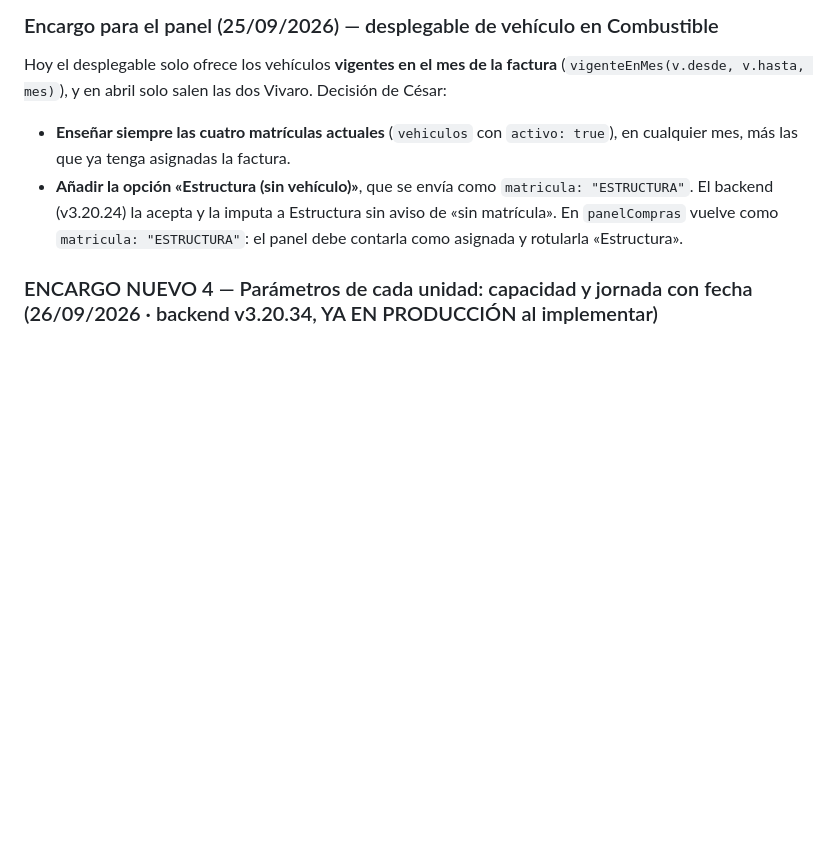
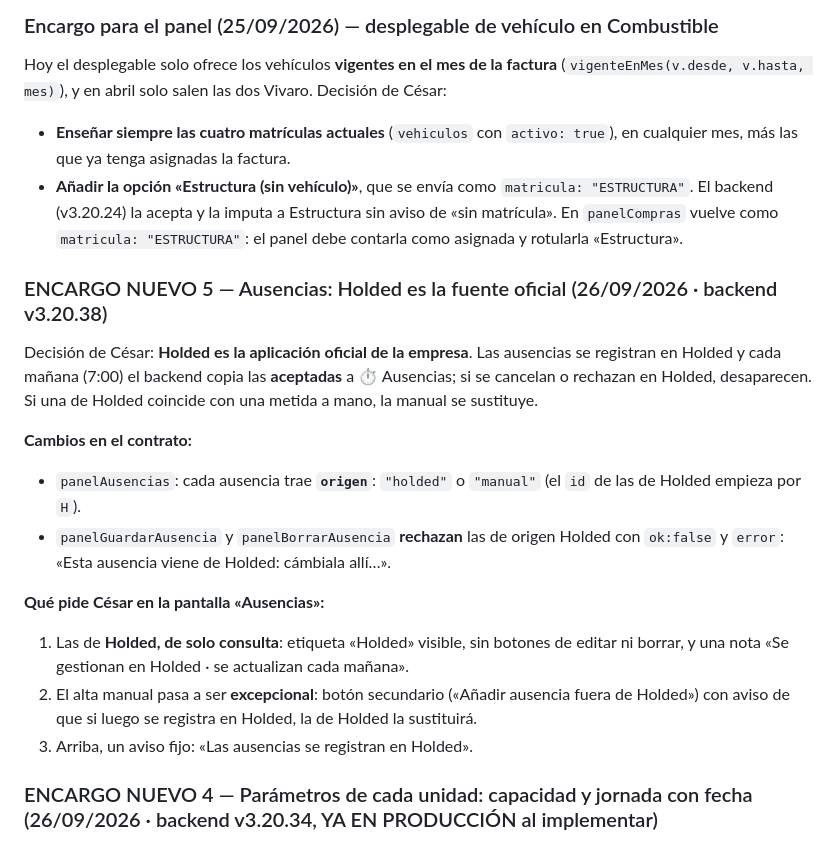
Before and after one commit to instalacionesbufala-hue/panel, a Markdown page: BACKEND.md, the part around the change. GitHub-like rendering; blank space fills up the shorter version.

Commit message:
BACKEND.md: encargo 5 para Code - ausencias de Holded en solo consulta (v3.20.38)

```diff
--- a/BACKEND.md
+++ b/BACKEND.md
@@ -153,6 +153,19 @@ Hoy el desplegable solo ofrece los vehículos **vigentes en el mes de la factura
 
 - **Enseñar siempre las cuatro matrículas actuales** (`vehiculos` con `activo: true`), en cualquier mes, más las que ya tenga asignadas la factura.
 - **Añadir la opción «Estructura (sin vehículo)»**, que se envía como `matricula: "ESTRUCTURA"`. El backend (v3.20.24) la acepta y la imputa a Estructura sin aviso de «sin matrícula». En `panelCompras` vuelve como `matricula: "ESTRUCTURA"`: el panel debe contarla como asignada y rotularla «Estructura».
+
+### ENCARGO NUEVO 5 — Ausencias: Holded es la fuente oficial (26/09/2026 · backend v3.20.38)
+
+Decisión de César: **Holded es la aplicación oficial de la empresa**. Las ausencias se registran en Holded y cada mañana (7:00) el backend copia las **aceptadas** a ⏱️ Ausencias; si se cancelan o rechazan en Holded, desaparecen. Si una de Holded coincide con una metida a mano, la manual se sustituye.
+
+**Cambios en el contrato:**
+- `panelAusencias`: cada ausencia trae **`origen`**: `"holded"` o `"manual"` (el `id` de las de Holded empieza por `H`).
+- `panelGuardarAusencia` y `panelBorrarAusencia` **rechazan** las de origen Holded con `ok:false` y `error`: «Esta ausencia viene de Holded: cámbiala allí…».
+
+**Qué pide César en la pantalla «Ausencias»:**
+1. Las de **Holded, de solo consulta**: etiqueta «Holded» visible, sin botones de editar ni borrar, y una nota «Se gestionan en Holded · se actualizan cada mañana».
+2. El alta manual pasa a ser **excepcional**: botón secundario («Añadir ausencia fuera de Holded») con aviso de que si luego se registra en Holded, la de Holded la sustituirá.
+3. Arriba, un aviso fijo: «Las ausencias se registran en Holded».
 
 ### ENCARGO NUEVO 4 — Parámetros de cada unidad: capacidad y jornada con fecha (26/09/2026 · backend v3.20.34, YA EN PRODUCCIÓN al implementar)
 
```
